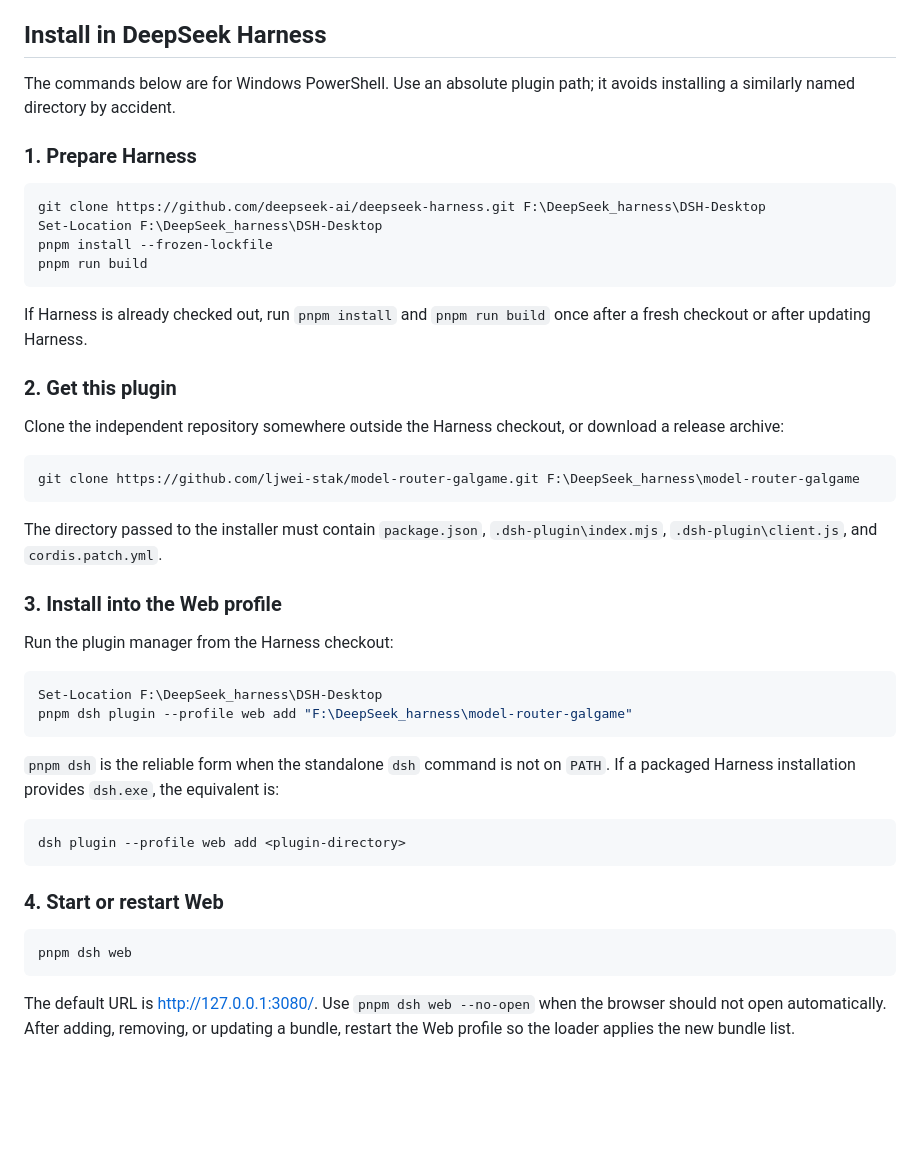
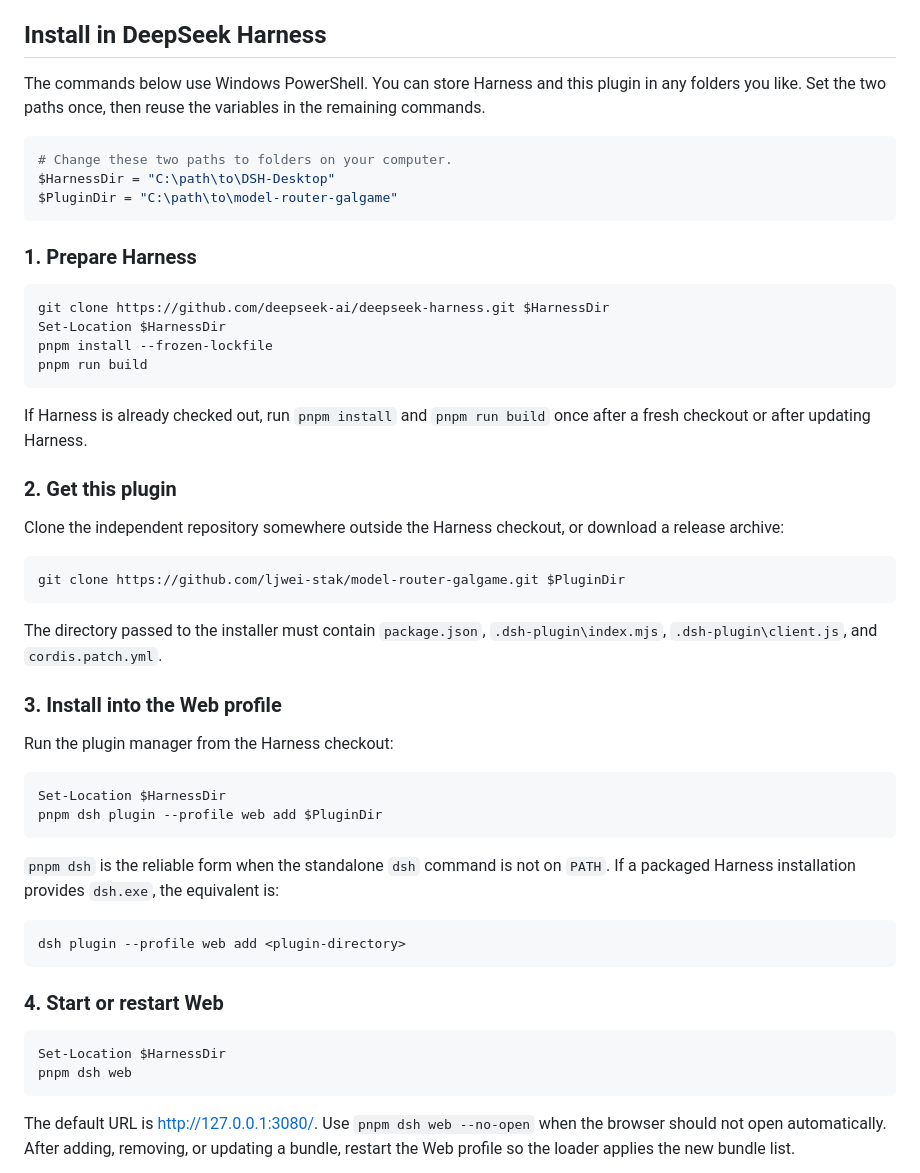
Before and after one commit to ljwei-stak/model-router-galgame, a Markdown page: README.md, the part around the change. Rendered like a GitHub page; blank space fills up the shorter version.

````diff
--- a/README.md
+++ b/README.md
@@ -26,13 +26,19 @@ API keys belong in Harness' credential/settings storage or its supported environ
 
 ## Install in DeepSeek Harness
 
-The commands below are for Windows PowerShell. Use an absolute plugin path; it avoids installing a similarly named directory by accident.
+The commands below use Windows PowerShell. You can store Harness and this plugin in any folders you like. Set the two paths once, then reuse the variables in the remaining commands.
+
+```powershell
+# Change these two paths to folders on your computer.
+$HarnessDir = "C:\path\to\DSH-Desktop"
+$PluginDir = "C:\path\to\model-router-galgame"
+```
 
 ### 1. Prepare Harness
 
 ```powershell
-git clone https://github.com/deepseek-ai/deepseek-harness.git F:\DeepSeek_harness\DSH-Desktop
-Set-Location F:\DeepSeek_harness\DSH-Desktop
+git clone https://github.com/deepseek-ai/deepseek-harness.git $HarnessDir
+Set-Location $HarnessDir
 pnpm install --frozen-lockfile
 pnpm run build
 ```
@@ -44,7 +50,7 @@ If Harness is already checked out, run `pnpm install` and `pnpm run build` once
 Clone the independent repository somewhere outside the Harness checkout, or download a release archive:
 
 ```powershell
-git clone https://github.com/ljwei-stak/model-router-galgame.git F:\DeepSeek_harness\model-router-galgame
+git clone https://github.com/ljwei-stak/model-router-galgame.git $PluginDir
 ```
 
 The directory passed to the installer must contain `package.json`, `.dsh-plugin\index.mjs`, `.dsh-plugin\client.js`, and `cordis.patch.yml`.
@@ -54,8 +60,8 @@ The directory passed to the installer must contain `package.json`, `.dsh-plugin\
 Run the plugin manager from the Harness checkout:
 
 ```powershell
-Set-Location F:\DeepSeek_harness\DSH-Desktop
-pnpm dsh plugin --profile web add "F:\DeepSeek_harness\model-router-galgame"
+Set-Location $HarnessDir
+pnpm dsh plugin --profile web add $PluginDir
 ```
 
 `pnpm dsh` is the reliable form when the standalone `dsh` command is not on `PATH`. If a packaged Harness installation provides `dsh.exe`, the equivalent is:
@@ -67,6 +73,7 @@ dsh plugin --profile web add <plugin-directory>
 ### 4. Start or restart Web
 
 ```powershell
+Set-Location $HarnessDir
 pnpm dsh web
 ```
 
````
Also changed, not shown: README.zh.md (+13 -6 lines).
